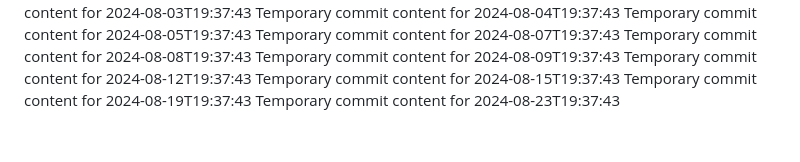
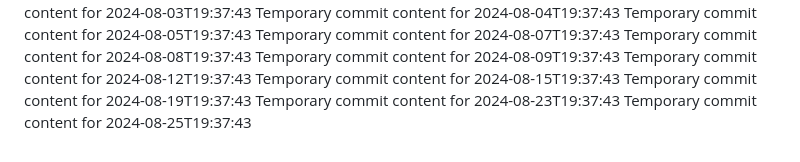
Before and after one commit to again13/repo-134-t, a Markdown page: report.md, the part around the change. GitHub-like rendering.

```diff
--- a/report.md
+++ b/report.md
@@ -64,3 +64,4 @@ Temporary commit content for 2024-08-12T19:37:43
 Temporary commit content for 2024-08-15T19:37:43
 Temporary commit content for 2024-08-19T19:37:43
 Temporary commit content for 2024-08-23T19:37:43
+Temporary commit content for 2024-08-25T19:37:43
```
